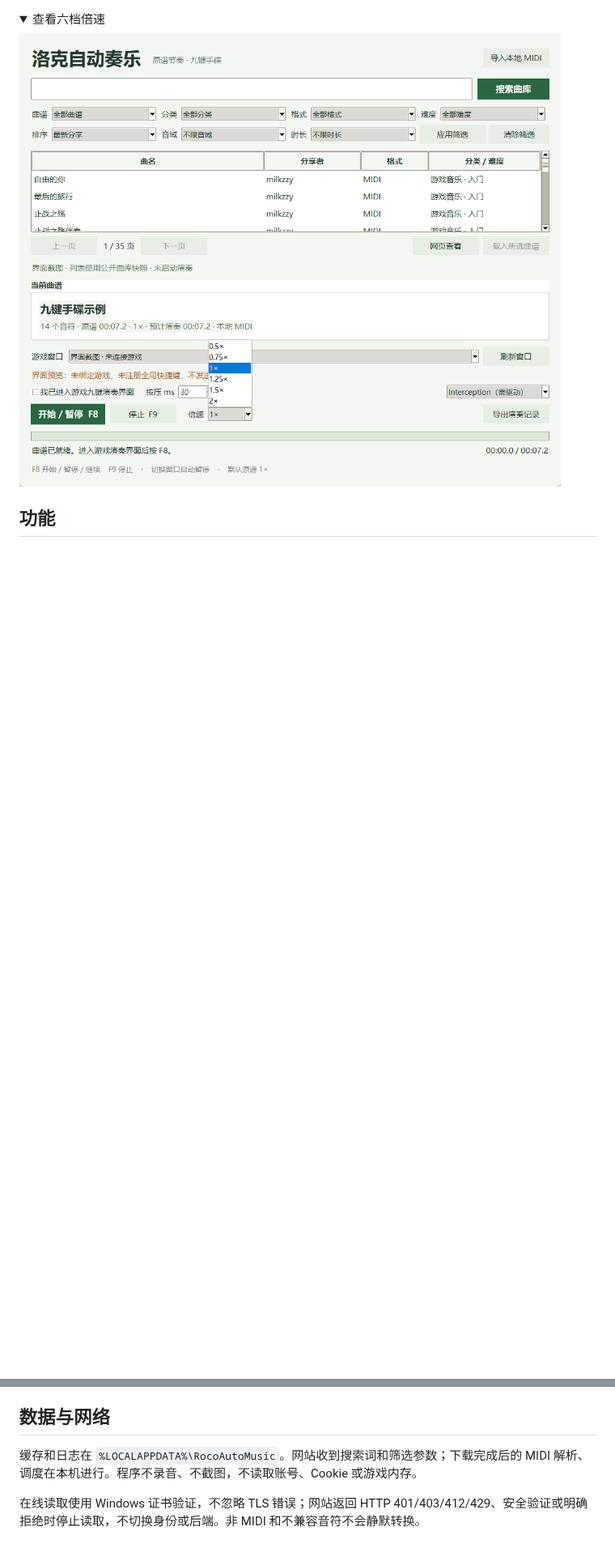
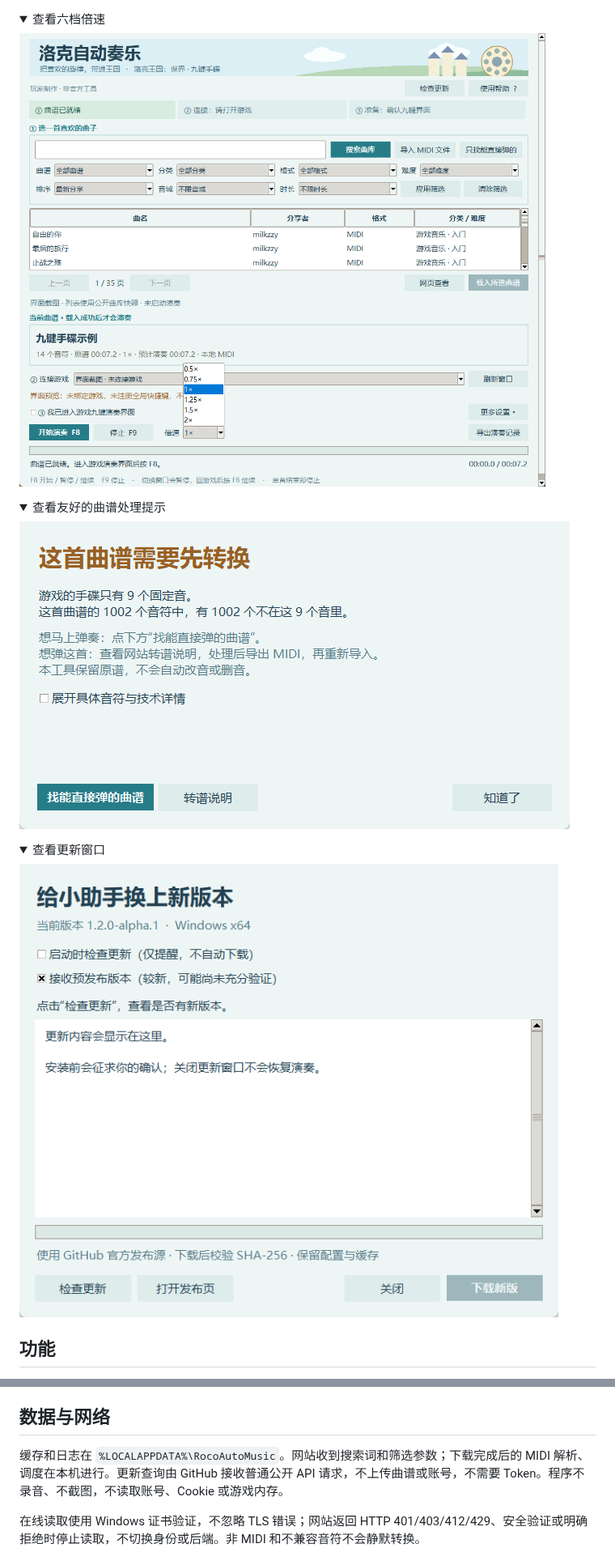
Before and after one commit to LuoJinBin/roco-auto-music, a Markdown page: README.md, 2 parts joined by grey strips. Shown at 81% size. Drawn GitHub-style; pictures changed too: docs/screenshots/needs-conversion.png (added), docs/screenshots/speeds.png, docs/screenshots/updates.png (added); folded sections open; blank space fills up the shorter version.

```diff
--- a/README.md
+++ b/README.md
@@ -32,6 +32,18 @@
 
 </details>
 
+<details><summary>查看友好的曲谱处理提示</summary>
+
+![需要转换的曲谱处理指引（示例数据）](docs/screenshots/needs-conversion.png)
+
+</details>
+
+<details><summary>查看更新窗口</summary>
+
+![检查更新（未发起网络检查）](docs/screenshots/updates.png)
+
+</details>
+
 ## 功能
 
 - 默认显示全部曲谱，支持曲谱/精选、分类、格式、难度、排序、音域和时长 7 项筛选。
@@ -97,7 +117,7 @@ python -m venv .venv
 
 ## 数据与网络
 
-缓存和日志在 `%LOCALAPPDATA%\RocoAutoMusic`。网站收到搜索词和筛选参数；下载完成后的 MIDI 解析、调度在本机进行。程序不录音、不截图，不读取账号、Cookie 或游戏内存。
+缓存和日志在 `%LOCALAPPDATA%\RocoAutoMusic`。网站收到搜索词和筛选参数；下载完成后的 MIDI 解析、调度在本机进行。更新查询由 GitHub 接收普通公开 API 请求，不上传曲谱或账号，不需要 Token。程序不录音、不截图，不读取账号、Cookie 或游戏内存。
 
 在线读取使用 Windows 证书验证，不忽略 TLS 错误；网站返回 HTTP 401/403/412/429、安全验证或明确拒绝时停止读取，不切换身份或后端。非 MIDI 和不兼容音符不会静默转换。
 
```
Also changed, not shown: other parts of README.md (+14 -6 lines), docs/CHANGELOG.md (added, +11 -0 lines), docs/INSTALL.md (+4 -0 lines), docs/STATUS.md (+6 -1 lines), docs/UPDATES.md (added, +39 -0 lines), docs/screenshots/filters.png, docs/screenshots/main.png, 10 other files.
